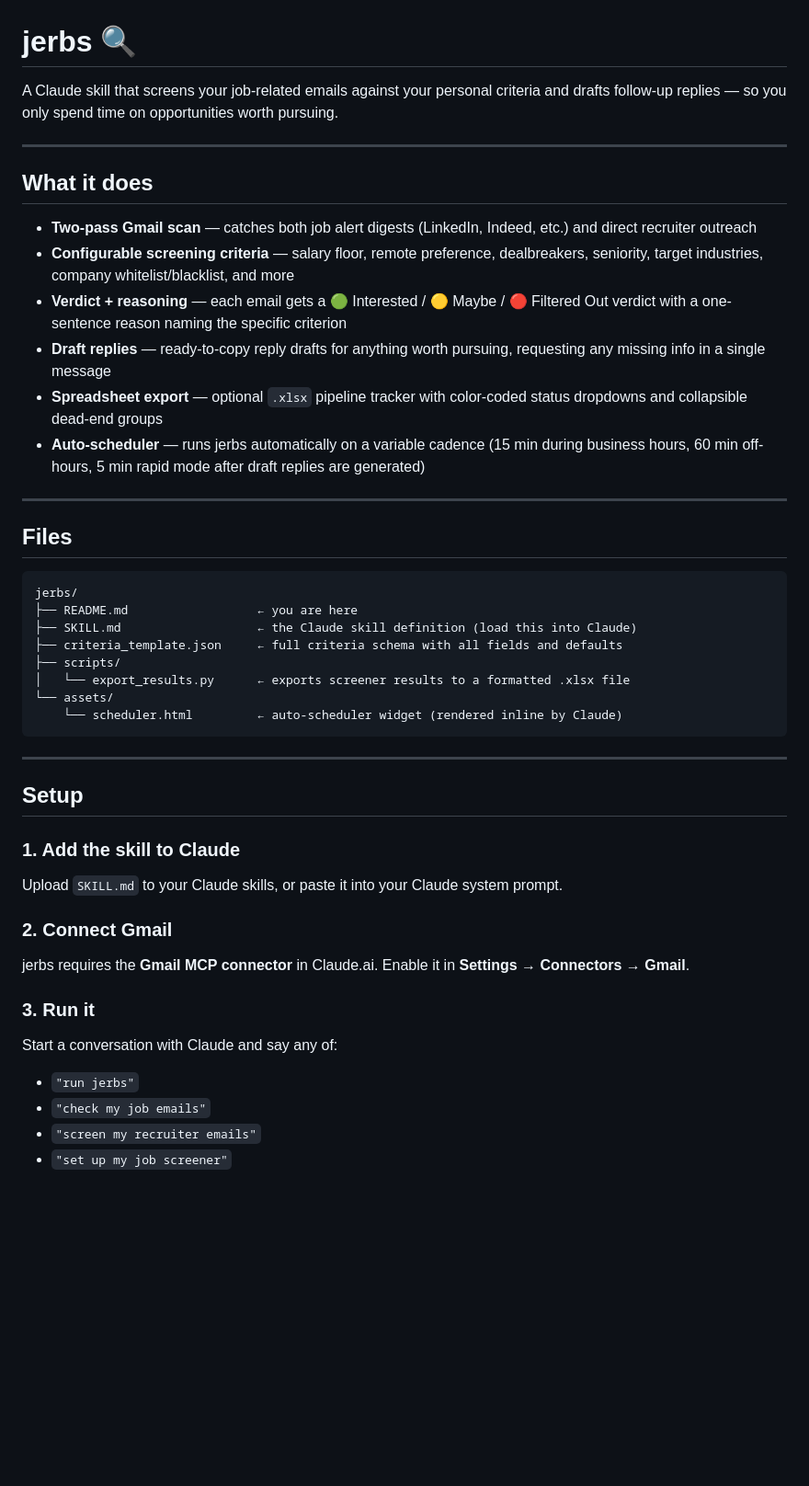
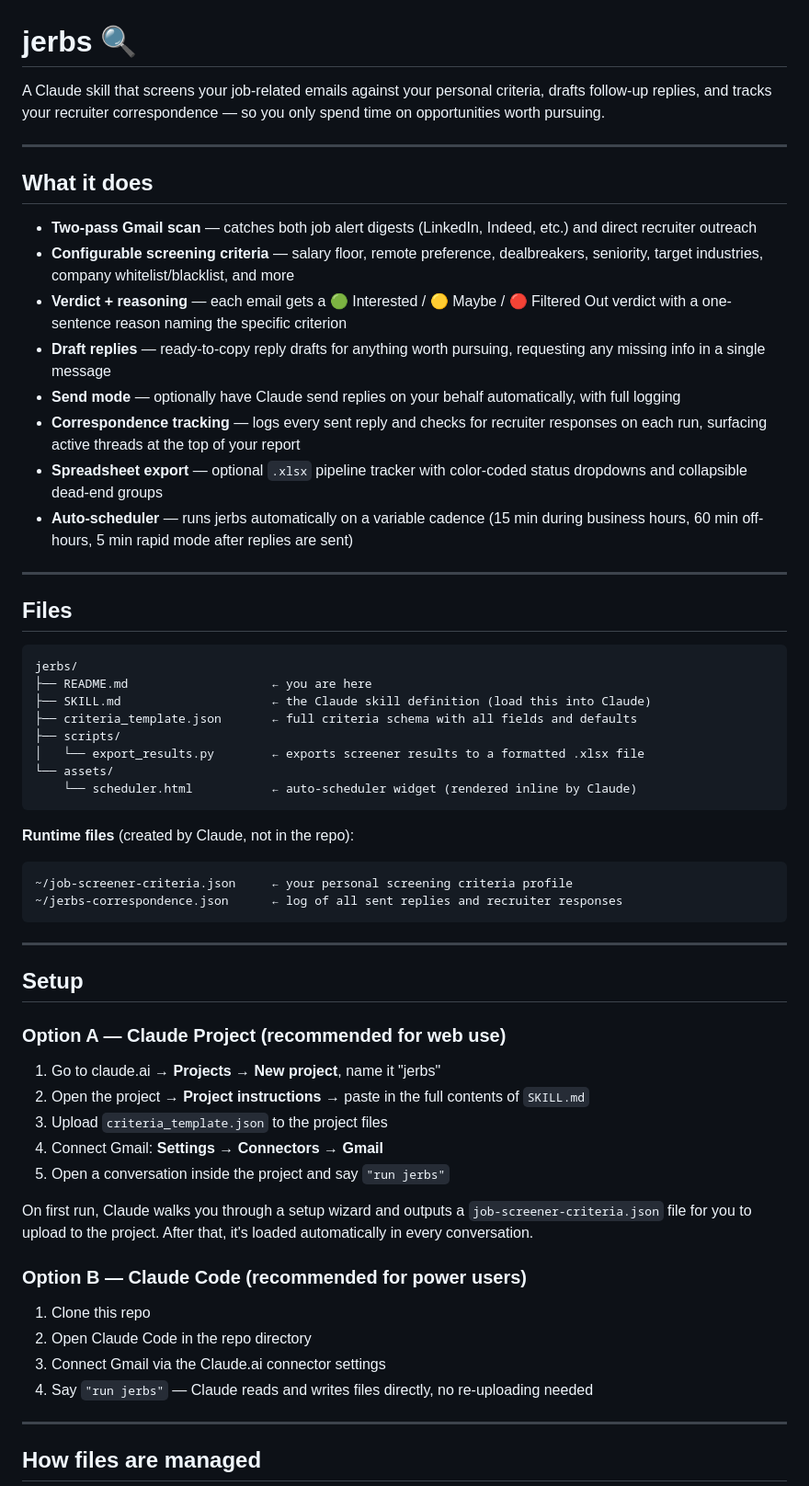
Before and after one commit to pjunod/jerbs, a Markdown page: README.md, the part around one of its changes. Shown at 92% size. Rendered like a GitHub page; blank space fills up the shorter version.

````diff
--- a/README.md
+++ b/README.md
@@ -1,6 +1,8 @@
 # jerbs 🔍
 
-A Claude skill that screens your job-related emails against your personal criteria and drafts follow-up replies — so you only spend time on opportunities worth pursuing.
+A Claude skill that screens your job-related emails against your personal criteria, drafts
+follow-up replies, and tracks your recruiter correspondence — so you only spend time on
+opportunities worth pursuing.
 
 ---
 
@@ -10,8 +12,10 @@ A Claude skill that screens your job-related emails against your personal criter
 - **Configurable screening criteria** — salary floor, remote preference, dealbreakers, seniority, target industries, company whitelist/blacklist, and more
 - **Verdict + reasoning** — each email gets a 🟢 Interested / 🟡 Maybe / 🔴 Filtered Out verdict with a one-sentence reason naming the specific criterion
 - **Draft replies** — ready-to-copy reply drafts for anything worth pursuing, requesting any missing info in a single message
+- **Send mode** — optionally have Claude send replies on your behalf automatically, with full logging
+- **Correspondence tracking** — logs every sent reply and checks for recruiter responses on each run, surfacing active threads at the top of your report
 - **Spreadsheet export** — optional `.xlsx` pipeline tracker with color-coded status dropdowns and collapsible dead-end groups
-- **Auto-scheduler** — runs jerbs automatically on a variable cadence (15 min during business hours, 60 min off-hours, 5 min rapid mode after draft replies are generated)
+- **Auto-scheduler** — runs jerbs automatically on a variable cadence (15 min during business hours, 60 min off-hours, 5 min rapid mode after replies are sent)
 
 ---
 
@@ -19,33 +23,44 @@ A Claude skill that screens your job-related emails against your personal criter
 
 ```
 jerbs/
-├── README.md                  ← you are here
-├── SKILL.md                   ← the Claude skill definition (load this into Claude)
-├── criteria_template.json     ← full criteria schema with all fields and defaults
+├── README.md                    ← you are here
+├── SKILL.md                     ← the Claude skill definition (load this into Claude)
+├── criteria_template.json       ← full criteria schema with all fields and defaults
 ├── scripts/
-│   └── export_results.py      ← exports screener results to a formatted .xlsx file
+│   └── export_results.py        ← exports screener results to a formatted .xlsx file
 └── assets/
-    └── scheduler.html         ← auto-scheduler widget (rendered inline by Claude)
+    └── scheduler.html           ← auto-scheduler widget (rendered inline by Claude)
+```
+
+**Runtime files** (created by Claude, not in the repo):
+```
+~/job-screener-criteria.json     ← your personal screening criteria profile
+~/jerbs-correspondence.json      ← log of all sent replies and recruiter responses
 ```
 
 ---
 
 ## Setup
 
-### 1. Add the skill to Claude
+### Option A — Claude Project (recommended for web use)
 
-Upload `SKILL.md` to your Claude skills, or paste it into your Claude system prompt.
+1. Go to claude.ai → **Projects** → **New project**, name it "jerbs"
+2. Open the project → **Project instructions** → paste in the full contents of `SKILL.md`
+3. Upload `criteria_template.json` to the project files
+4. Connect Gmail: **Settings → Connectors → Gmail**
+5. Open a conversation inside the project and say `"run jerbs"`
 
-### 2. Connect Gmail
+On first run, Claude walks you through a setup wizard and outputs a `job-screener-criteria.json`
+file for you to upload to the project. After that, it's loaded automatically in every conversation.
 
-jerbs requires the **Gmail MCP connector** in Claude.ai. Enable it in **Settings → Connectors → Gmail**.
+### Option B — Claude Code (recommended for power users)
 
-### 3. Run it
+1. Clone this repo
+2. Open Claude Code in the repo directory
+3. Connect Gmail via the Claude.ai connector settings
+4. Say `"run jerbs"` — Claude reads and writes files directly, no re-uploading needed
 
-Start a conversation with Claude and say any of:
+---
 
-- `"run jerbs"`
-- `"check my job emails"`
-- `"screen my recruiter emails"`
-- `"set up my job screener"`
+## How files are managed
 
````
Also changed, not shown: other parts of README.md (+88 -8 lines).
